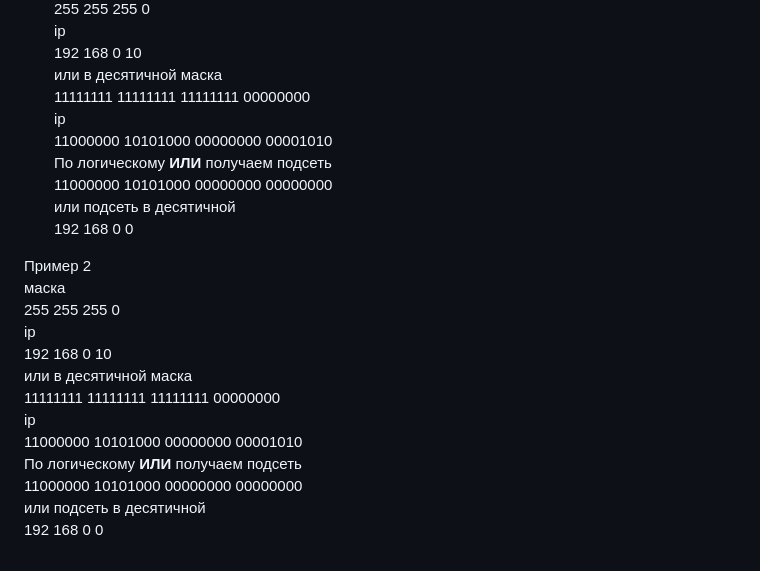
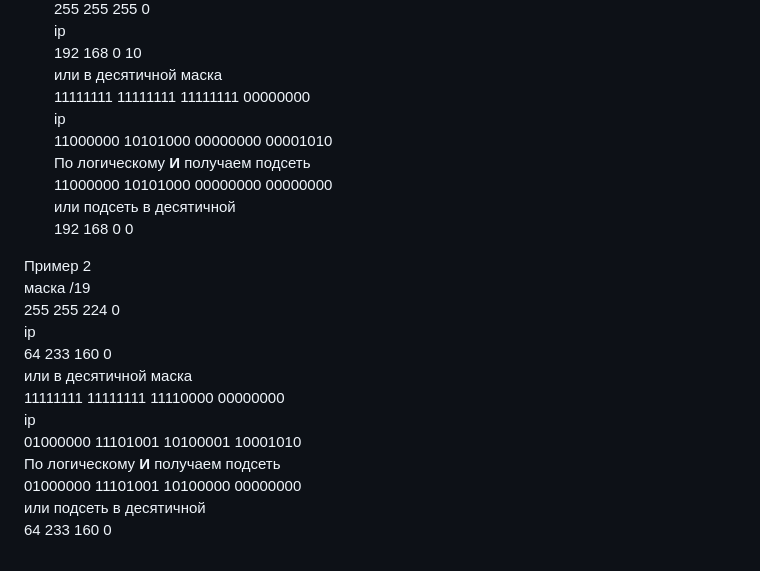
Before and after one commit to versus-25/cs, a Markdown page: linux/network.md, the part around the change. Rendered like a GitHub page.

```diff
--- a/linux/network.md
+++ b/linux/network.md
@@ -64,21 +64,21 @@ ip
 11111111 11111111 11111111 00000000
 ip
 11000000 10101000 00000000 00001010
-По логическому **ИЛИ** получаем подсеть
+По логическому **И** получаем подсеть
 11000000 10101000 00000000 00000000
 или подсеть в десятичной
 192 168 0 0
 
 Пример 2
-маска
- 255  255  255   0
+маска /19
+ 255  255  224   0
 ip
- 192  168    0  10
+ 64  233    160  0
 или в десятичной маска
-11111111 11111111 11111111 00000000
+11111111 11111111 11110000 00000000
 ip
-11000000 10101000 00000000 00001010
-По логическому **ИЛИ** получаем подсеть
-11000000 10101000 00000000 00000000
+01000000 11101001 10100001 10001010
+По логическому **И** получаем подсеть
+01000000 11101001 10100000 00000000
 или подсеть в десятичной
-192 168 0 0
+64 233 160 0
```
